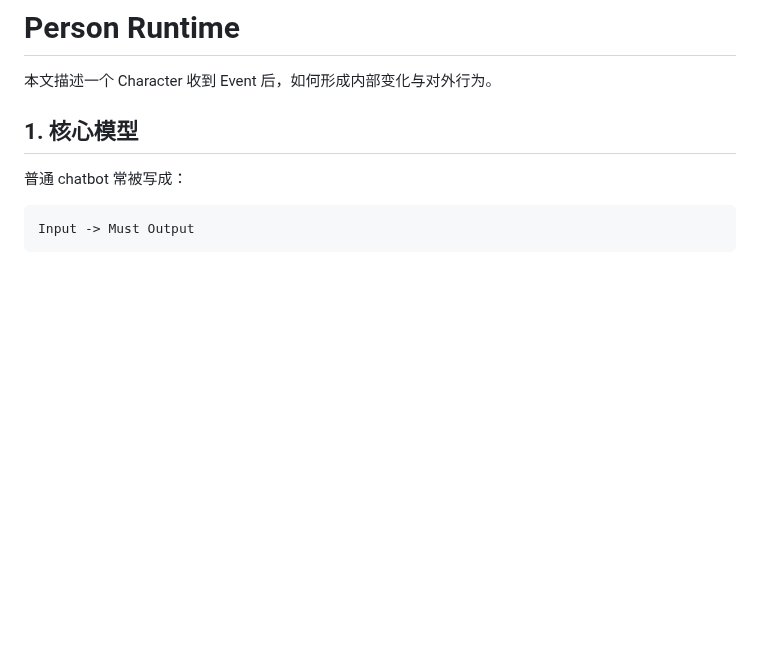
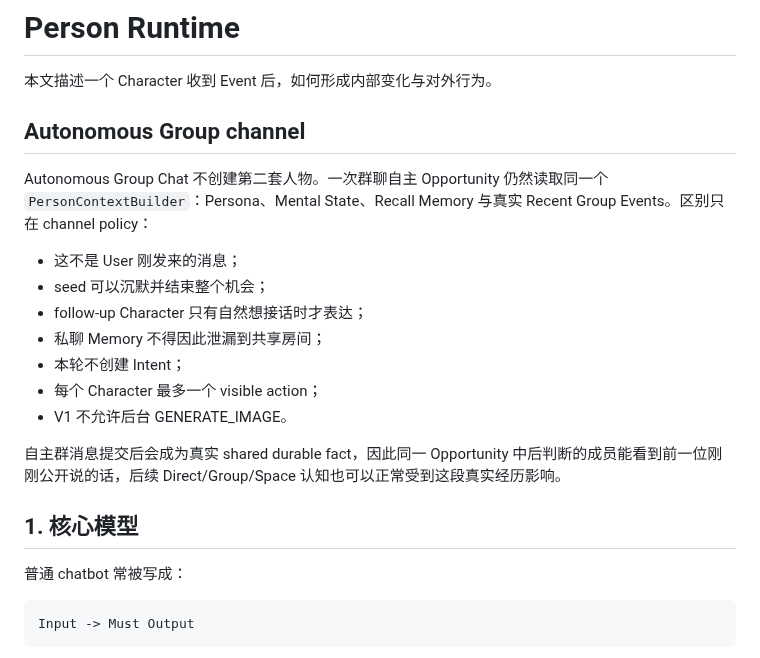
Before and after one commit to Initial-neko/character_memory, a Markdown page: docs/current/PERSON_RUNTIME.md, the part around the change. GitHub-like rendering; blank space fills up the shorter version.

Commit message:
Document autonomous group as same Person channel

```diff
--- a/docs/current/PERSON_RUNTIME.md
+++ b/docs/current/PERSON_RUNTIME.md
@@ -1,6 +1,20 @@
 # Person Runtime
 
 本文描述一个 Character 收到 Event 后，如何形成内部变化与对外行为。
+
+## Autonomous Group channel
+
+Autonomous Group Chat 不创建第二套人物。一次群聊自主 Opportunity 仍然读取同一个 `PersonContextBuilder`：Persona、Mental State、Recall Memory 与真实 Recent Group Events。区别只在 channel policy：
+
+- 这不是 User 刚发来的消息；
+- seed 可以沉默并结束整个机会；
+- follow-up Character 只有自然想接话时才表达；
+- 私聊 Memory 不得因此泄漏到共享房间；
+- 本轮不创建 Intent；
+- 每个 Character 最多一个 visible action；
+- V1 不允许后台 GENERATE_IMAGE。
+
+自主群消息提交后会成为真实 shared durable fact，因此同一 Opportunity 中后判断的成员能看到前一位刚刚公开说的话，后续 Direct/Group/Space 认知也可以正常受到这段真实经历影响。
 
 ## 1. 核心模型
 
```
